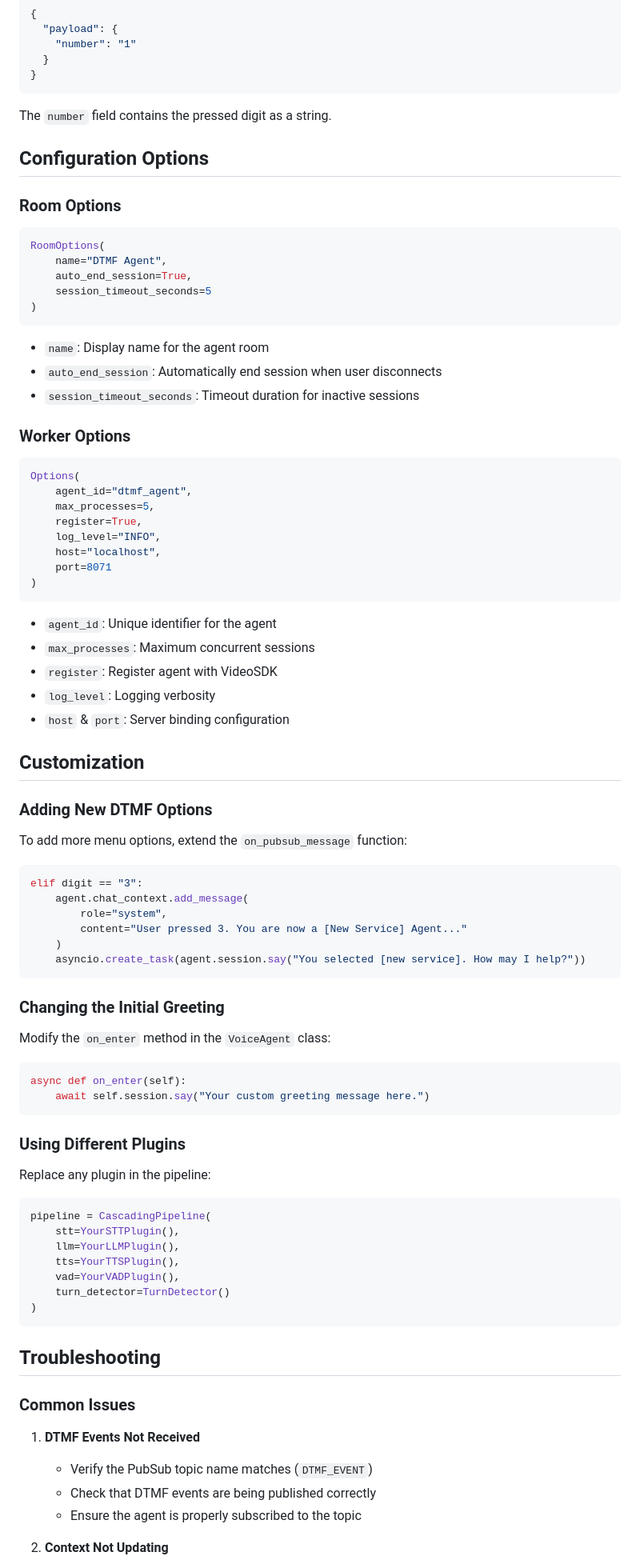
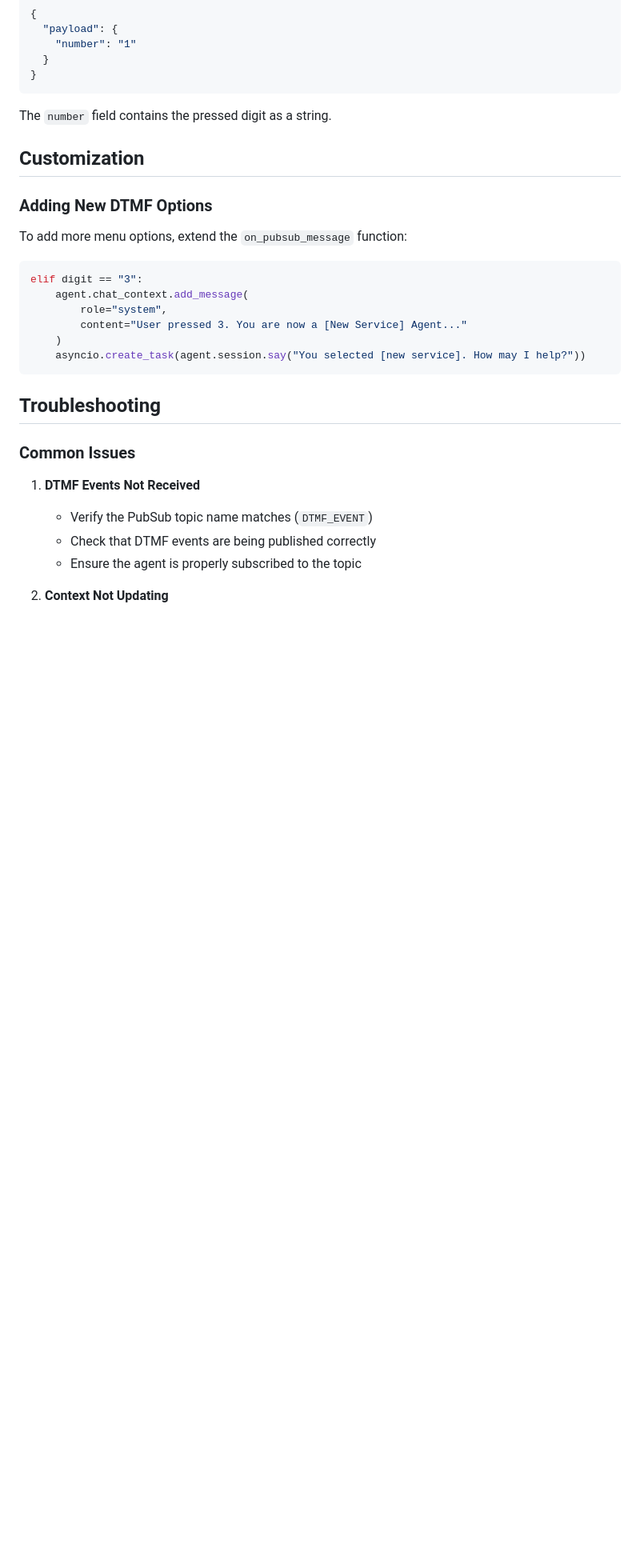
Before and after one commit to videosdk-live/agents-quickstart, a Markdown page: DTMF Event/README.md, the part around one of its changes. Shown at 80% size. GitHub-like rendering; blank space fills up the shorter version.

````diff
--- a/DTMF Event/README.md
+++ b/DTMF Event/README.md
@@ -116,41 +113,6 @@ The agent expects DTMF events in the following format:
 
 The `number` field contains the pressed digit as a string.
 
-## Configuration Options
-
-### Room Options
-
-```python
-RoomOptions(
-    name="DTMF Agent",
-    auto_end_session=True,
-    session_timeout_seconds=5
-)
-```
-
-- `name`: Display name for the agent room
-- `auto_end_session`: Automatically end session when user disconnects
-- `session_timeout_seconds`: Timeout duration for inactive sessions
-
-### Worker Options
-
-```python
-Options(
-    agent_id="dtmf_agent",
-    max_processes=5,
-    register=True,
-    log_level="INFO",
-    host="localhost",
-    port=8071
-)
-```
-
-- `agent_id`: Unique identifier for the agent
-- `max_processes`: Maximum concurrent sessions
-- `register`: Register agent with VideoSDK
-- `log_level`: Logging verbosity
-- `host` & `port`: Server binding configuration
-
 ## Customization
 
 ### Adding New DTMF Options
@@ -164,29 +126,6 @@ elif digit == "3":
         content="User pressed 3. You are now a [New Service] Agent..."
     )
     asyncio.create_task(agent.session.say("You selected [new service]. How may I help?"))
-```
-
-### Changing the Initial Greeting
-
-Modify the `on_enter` method in the `VoiceAgent` class:
-
-```python
-async def on_enter(self):
-    await self.session.say("Your custom greeting message here.")
-```
-
-### Using Different Plugins
-
-Replace any plugin in the pipeline:
-
-```python
-pipeline = CascadingPipeline(
-    stt=YourSTTPlugin(),
-    llm=YourLLMPlugin(),
-    tts=YourTTSPlugin(),
-    vad=YourVADPlugin(),
-    turn_detector=TurnDetector()
-)
 ```
 
 ## Troubleshooting
````
Also changed, not shown: other parts of DTMF Event/README.md (+2 -43 lines).
